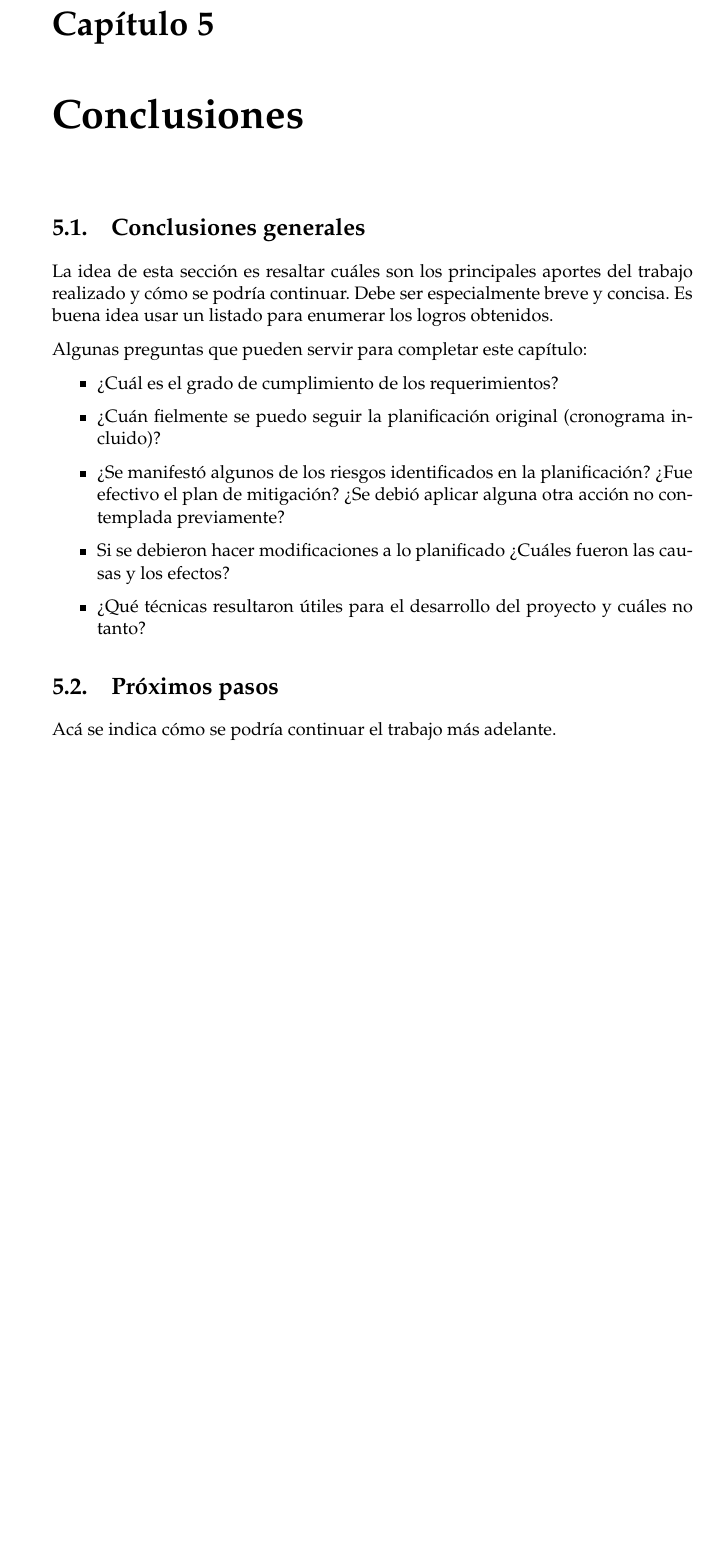
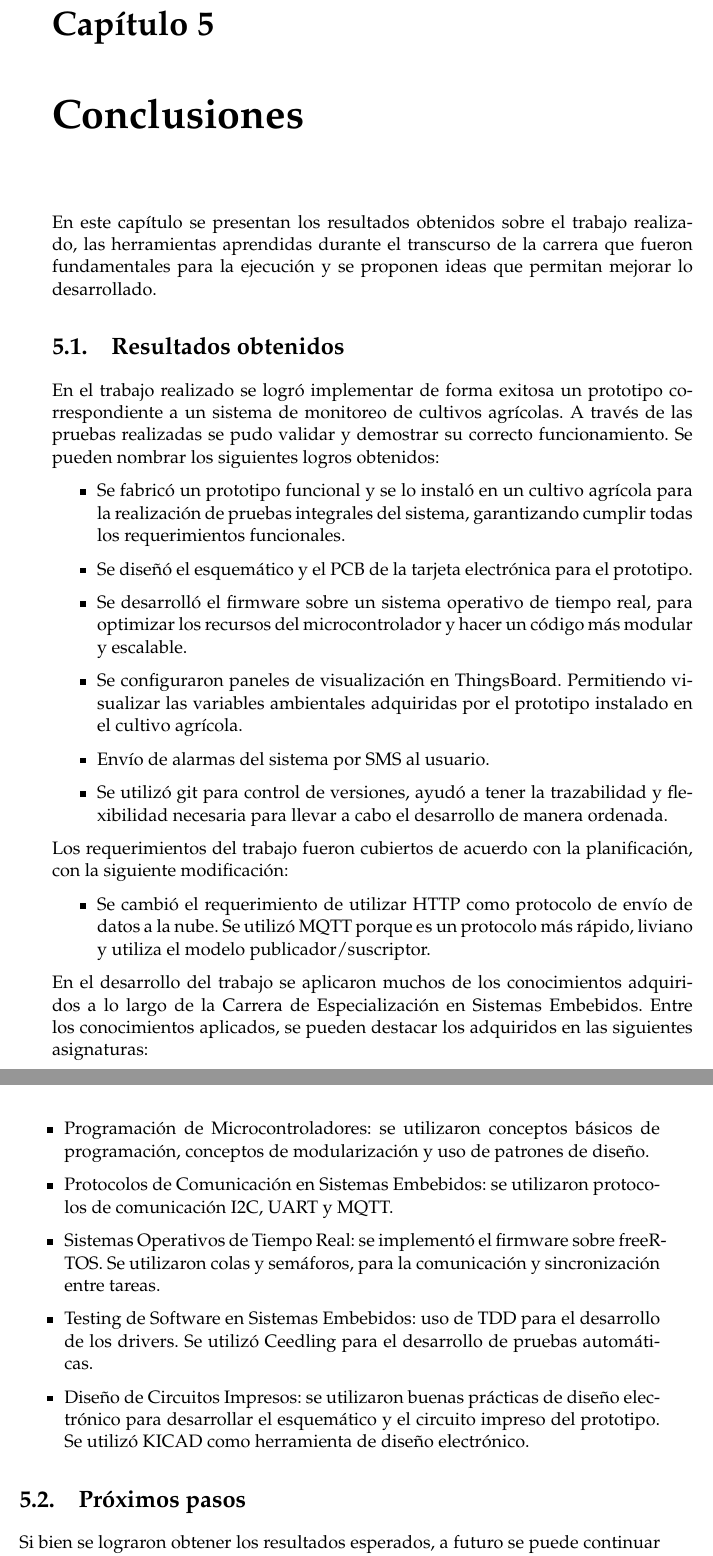
Before and after one commit to mario739/memoria_CESE, a LaTeX thesis (memoria.tex, which reads Chapters/Chapter5.tex): part of page 47 of 50 before the commit and two parts of pages 47 and 48 of 50 after it, the two joined at a grey line, cut so that both start at the same text, the shorter picture padded with empty space. Compiled offline with pdfLaTeX.

Commit message:
version 8 terminada

```diff
--- a/Chapters/Chapter5.tex
+++ b/Chapters/Chapter5.tex
@@ -1,7 +1,7 @@
 % Chapter Template
 
 \chapter{Conclusiones} % Main chapter title
-
+En este capítulo se presentan los resultados obtenidos sobre el trabajo realizado, las herramientas aprendidas durante el transcurso de la carrera que fueron fundamentales para la ejecución y se proponen ideas que permitan mejorar lo desarrollado.
 \label{Chapter5} % Change X to a consecutive number; for referencing this chapter elsewhere, use \ref{ChapterX}
 
 
@@ -11,24 +11,37 @@
 %	SECTION 1
 %----------------------------------------------------------------------------------------
 
-\section{Conclusiones generales }
+\section{Resultados obtenidos}
+En el trabajo realizado se logró implementar de forma exitosa un prototipo correspondiente a un sistema de monitoreo de cultivos agrícolas. A través de las pruebas realizadas se pudo validar y demostrar su correcto funcionamiento.
+Se pueden nombrar los siguientes logros obtenidos:
+\begin{itemize}
+\item Se fabricó un prototipo funcional y se lo instaló en un cultivo agrícola para la realización de pruebas integrales del sistema, garantizando cumplir todas los requerimientos funcionales.
+\item Se diseñó el esquemático y el PCB de la tarjeta electrónica para el prototipo.
+\item Se desarrolló el firmware sobre un sistema operativo de tiempo real, para optimizar los recursos del microcontrolador y hacer un código más modular y escalable.
+\item Se configuraron paneles de visualización en ThingsBoard. Permitiendo visualizar las variables ambientales adquiridas por el prototipo instalado en el  cultivo agrícola.
+\item Envío de alarmas del sistema por SMS al usuario.
+\item Se utilizó git para control de versiones, ayudó a tener la trazabilidad y flexibilidad necesaria para llevar a cabo el desarrollo de manera ordenada.
+\end{itemize}
 
-La idea de esta sección es resaltar cuáles son los principales aportes del trabajo realizado y cómo se podría continuar. Debe ser especialmente breve y concisa. Es buena idea usar un listado para enumerar los logros obtenidos.
-
-Algunas preguntas que pueden servir para completar este capítulo:
+Los requerimientos del trabajo fueron cubiertos de acuerdo con la planificación, con la siguiente modificación:
 
 \begin{itemize}
-\item ¿Cuál es el grado de cumplimiento de los requerimientos?
-\item ¿Cuán fielmente se puedo seguir la planificación original (cronograma incluido)?
-\item ¿Se manifestó algunos de los riesgos identificados en la planificación? ¿Fue efectivo el plan de mitigación? ¿Se debió aplicar alguna otra acción no contemplada previamente?
-\item Si se debieron hacer modificaciones a lo planificado ¿Cuáles fueron las causas y los efectos?
-\item ¿Qué técnicas resultaron útiles para el desarrollo del proyecto y cuáles no tanto?
+    \item Se cambió el requerimiento de utilizar HTTP como protocolo de envío de datos a la nube. Se utilizó MQTT porque es un protocolo más rápido, liviano y utiliza el modelo publicador/suscriptor.
 \end{itemize}
 
+En el desarrollo del trabajo se aplicaron muchos de los conocimientos adquiridos a lo largo de la Carrera de Especialización en Sistemas Embebidos. Entre los conocimientos aplicados, se pueden destacar los adquiridos en las siguientes asignaturas:
+
+\begin{itemize}
+    \item Programación de Microcontroladores: se utilizaron conceptos básicos de programación, conceptos de modularización y uso de patrones de diseño.
+    \item Protocolos de Comunicación en Sistemas Embebidos: se utilizaron protocolos de comunicación I2C, UART y MQTT.
+    \item Sistemas Operativos de Tiempo Real: se implementó el firmware sobre freeRTOS. Se utilizaron colas y semáforos, para la comunicación y sincronización entre tareas.
+    \item Testing de Software en Sistemas Embebidos: uso de TDD para el desarrollo de los drivers. Se utilizó Ceedling para el desarrollo de pruebas automáticas.
+    \item Diseño de Circuitos Impresos: se utilizaron buenas prácticas de diseño electrónico para desarrollar el esquemático y el circuito impreso del prototipo. Se utilizó KICAD como herramienta de diseño electrónico.
+\end{itemize}
 
 %----------------------------------------------------------------------------------------
 %	SECTION 2
 %----------------------------------------------------------------------------------------
 \section{Próximos pasos}
 
-Acá se indica cómo se podría continuar el trabajo más adelante.
+Si bien se lograron obtener los resultados esperados, a futuro se puede continuar
```
Also changed, not shown: Chapters/Chapter1.tex (+1 -1 lines), Chapters/Chapter3.tex (+0 -1 lines), Chapters/Chapter4.tex (+3 -0 lines), main.tex (+0 -1 lines), Chapters/Chapter5.tex (9 more changed lines), 14 other files.
